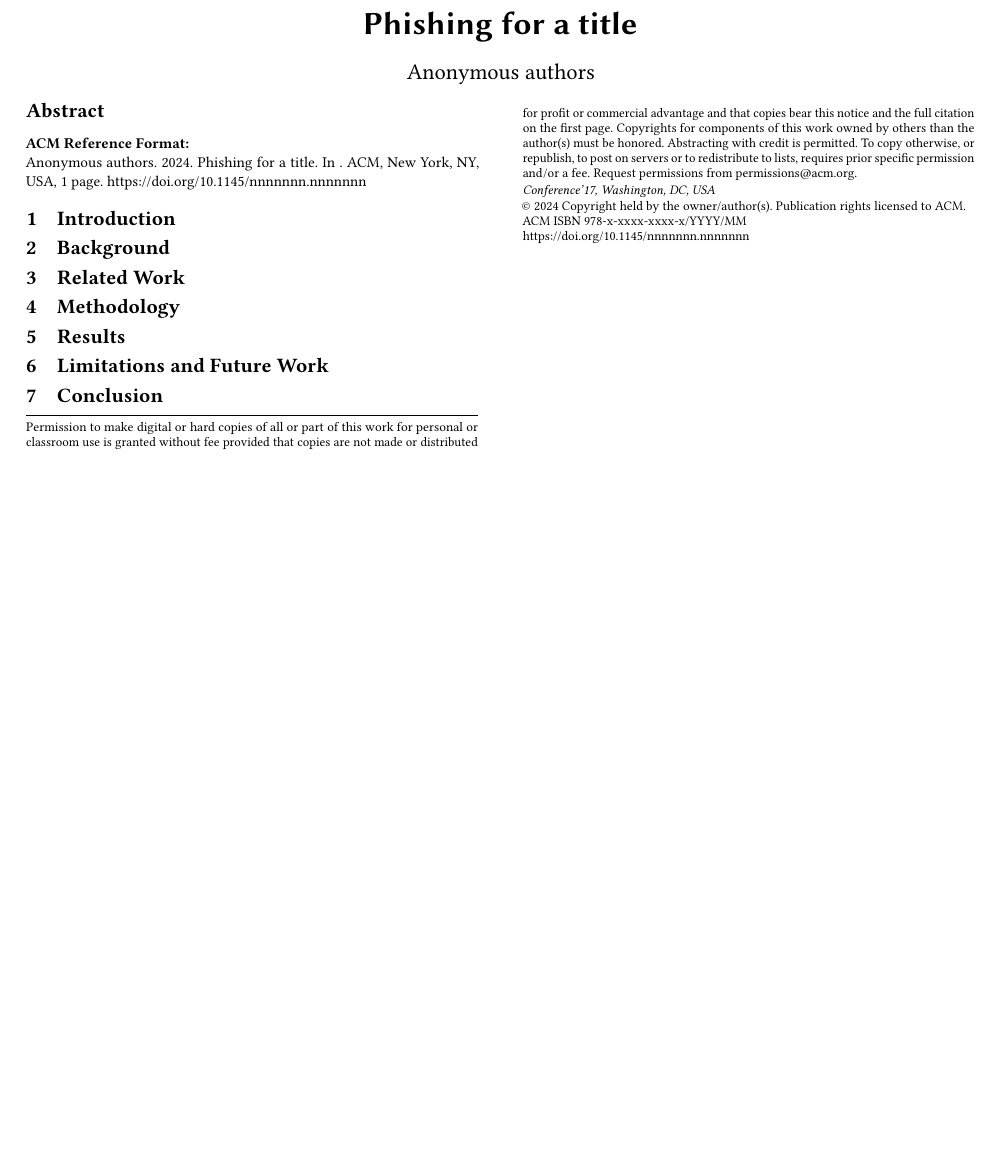
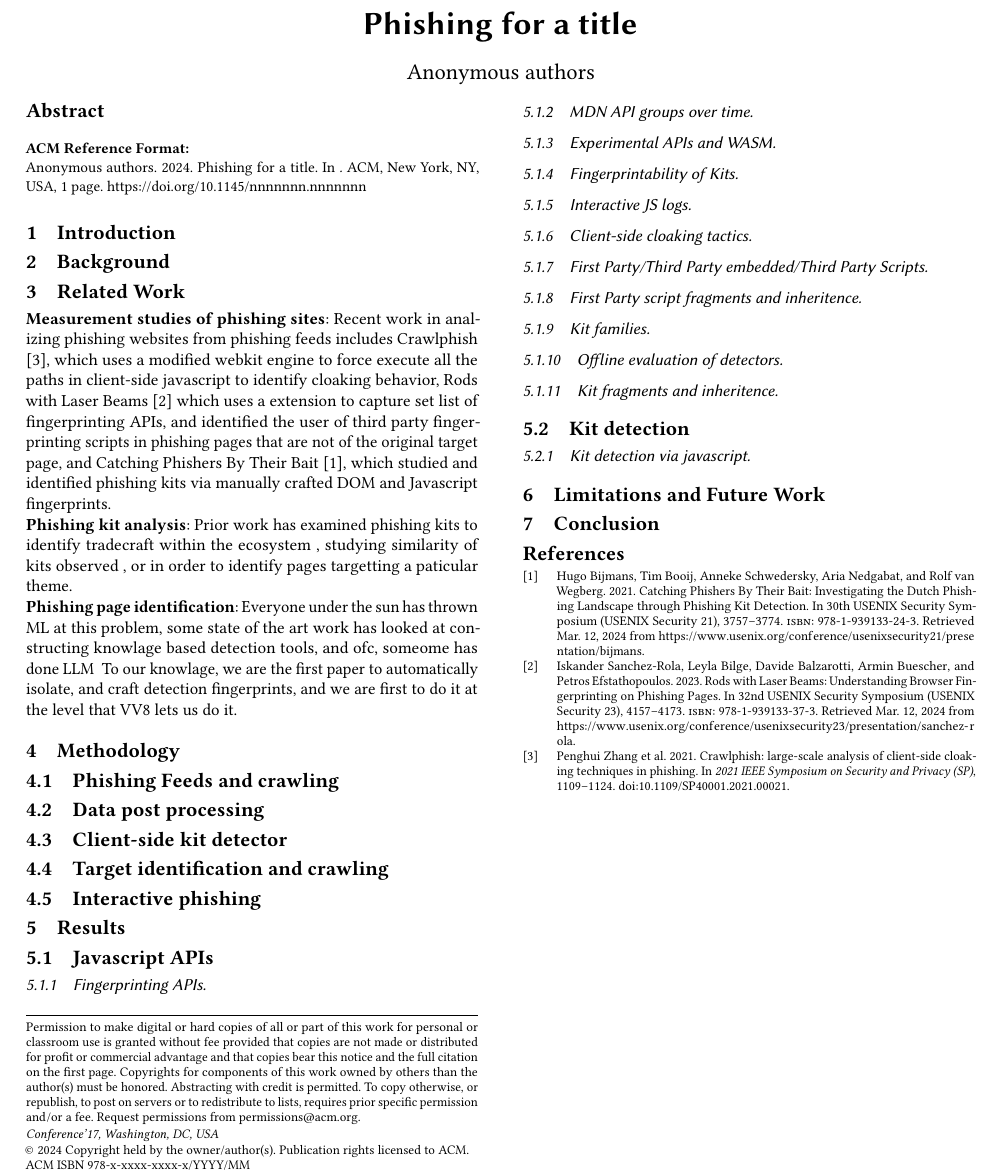
Before and after one commit to Ale0x78/Infra, a LaTeX paper (main.tex, which reads tex/methods.tex, tex/related_work.tex, tex/results.tex): part of the page, cut so that both start at the same text, the shorter picture padded with empty space. Compiled offline with pdfLaTeX.

Commit message:
Updates from Overleaf

```diff
--- a/main.tex
+++ b/main.tex
@@ -45,8 +45,11 @@
 %% for your publication.
 %%
 %%
+
 \documentclass[sigconf,natbib=false]{acmart}
 
+\usepackage{style/wspr}
+% \usepackage[draft]{style/wspr}
 %%
 %% \BibTeX command to typeset BibTeX logo in the docs
 \AtBeginDocument{%
--- a/tex/methods.tex
+++ b/tex/methods.tex
@@ -1,2 +1,7 @@
 \section{Methodology}
 \label{methods}
+\subsection{Phishing Feeds and crawling}
+\subsection{Data post processing}
+\subsection{Client-side kit detector}
+\subsection{Target identification and crawling}
+\subsection{Interactive phishing}
--- a/tex/related_work.tex
+++ b/tex/related_work.tex
@@ -1,2 +1,13 @@
 \section{Related Work}
 \label{sec:related}
+% \subsection{Phishing ecosystem}
+\myparagraph{Measurement studies of phishing sites} Recent work in analizing phishing websites from phishing feeds includes Crawlphish \cite{crawlphish}, which uses a modified webkit engine to force execute all the paths in client-side javascript to identify cloaking behavior, Rods with Laser Beams \cite{sanchez-rolaRodsLaserBeams2023} which uses a extension to capture set list of fingerprinting APIs, and identified the user of third party fingerprinting scripts in phishing pages that are not of the original target page, and Catching Phishers By Their Bait \cite{bijmansCatchingPhishersTheir2021}, which studied and identified phishing kits via manually crafted DOM and Javascript fingerprints.
+\todocite{SUNSET TO SUNRISE}
+
+
+\myparagraph{Phishing kit analysis} Prior work has examined phishing kits to identify tradecraft within the ecosystem \todocite{OAST}, studying similarity of kits observed \todocite{kitphishA AND THE OTHER ONE}, or in order to identify pages targetting a paticular theme.
+
+\myparagraph{Phishing page identification} Everyone under the sun has thrown ML at this problem, some state of the art work has looked at constructing knowlage based detection tools, and ofc, someome has done LLM \todocite{All of that}
+To our knowlage, we are the first paper to automatically isolate, and craft detection fingerprints, and we are first to do it at the level that VV8 lets us do it.
+
+% \subsection{Phishing Kits}
--- a/tex/results.tex
+++ b/tex/results.tex
@@ -1,2 +1,16 @@
 \section{Results}
 \label{sec:results}
+\subsection{Javascript APIs}
+\subsubsection{Fingerprinting APIs}{}
+\subsubsection{MDN API groups over time}{}
+\subsubsection{Experimental APIs and WASM}{}
+\subsubsection{Fingerprintability of Kits}{}
+\subsubsection{Interactive JS logs}{}
+\subsubsection{Client-side cloaking tactics}{}
+\subsubsection{First Party/Third Party embedded/Third Party Scripts}
+\subsubsection{First Party script fragments and inheritence}{}
+\subsubsection{Kit families}{}
+\subsubsection{Offline evaluation of detectors}{}
+\subsubsection{Kit fragments and inheritence}{}
+\subsection{Kit detection}
+\subsubsection{Kit detection via javascript}{}
```
Also changed, not shown: bib/rel_work.bib (+21 -0 lines), style/wspr.sty (+6 -6 lines).
